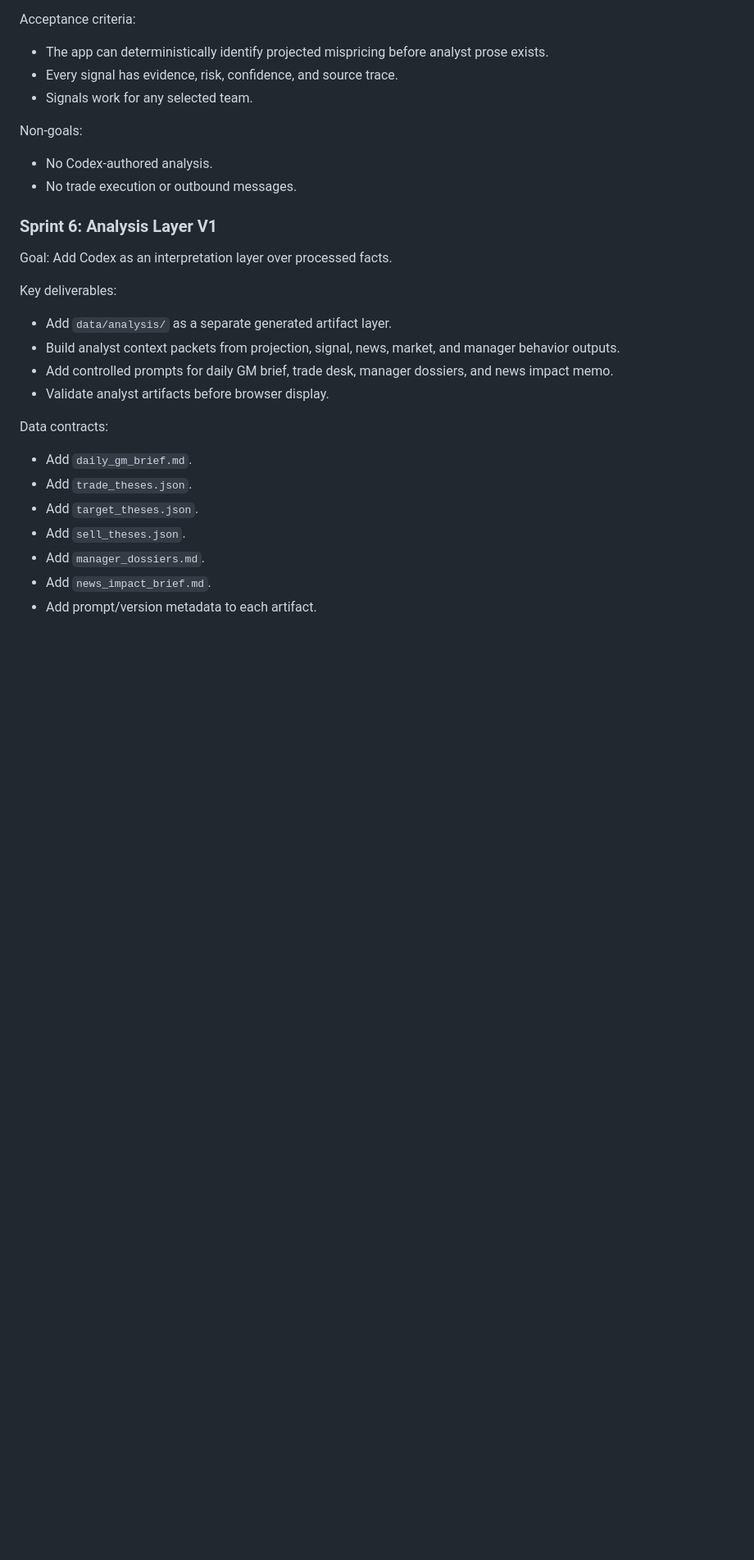
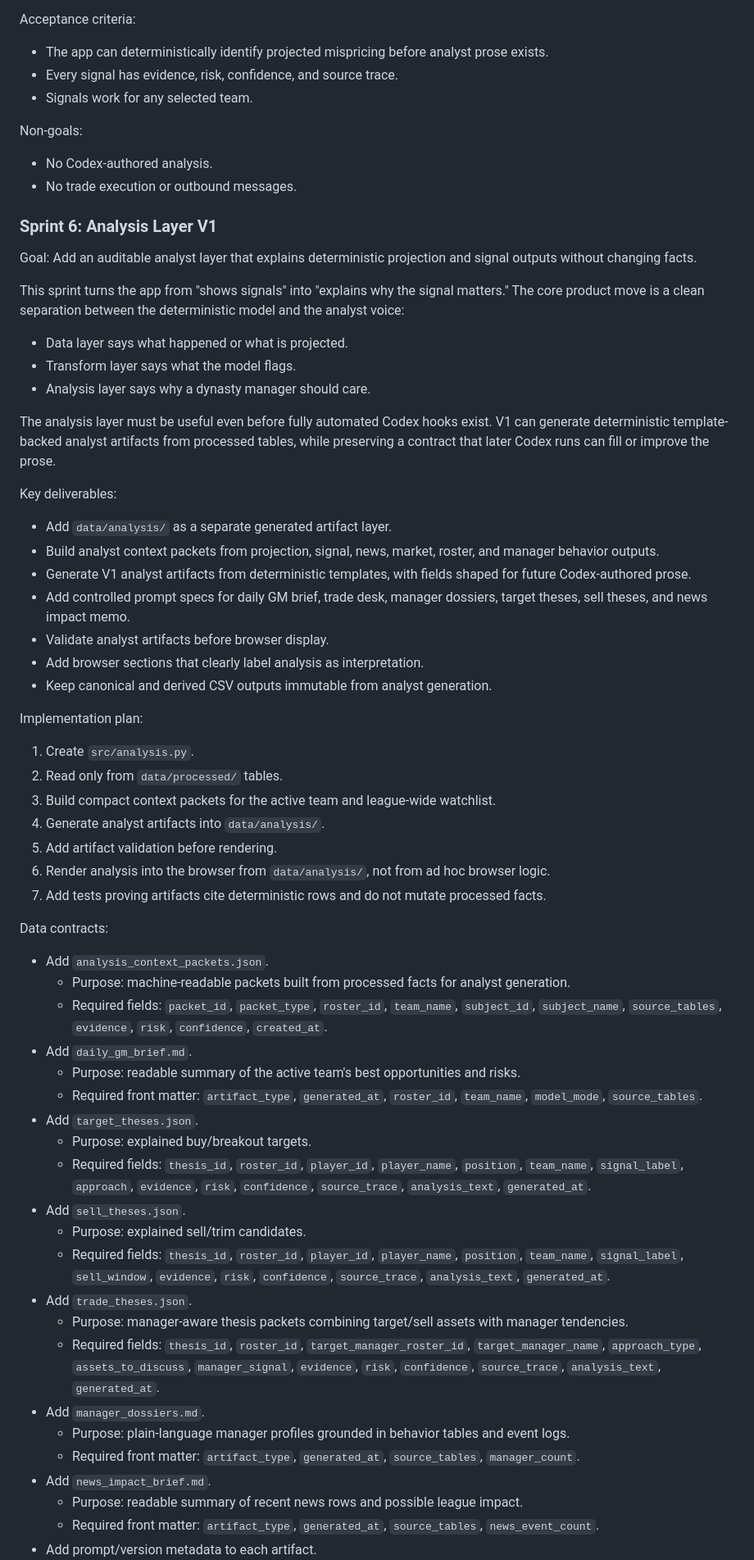
Before and after one commit to joen3489/Fantasy-Dominator, a Markdown page: docs/sprint_plan.md, the part around one of its changes. Shown at 82% size. GitHub-like rendering; blank space fills up the shorter version.

Commit message:
Plan analysis layer sprint

```diff
--- a/docs/sprint_plan.md
+++ b/docs/sprint_plan.md
@@ -250,21 +250,57 @@ Non-goals:
 
 ### Sprint 6: Analysis Layer V1
 
-Goal: Add Codex as an interpretation layer over processed facts.
+Goal: Add an auditable analyst layer that explains deterministic projection and signal outputs without changing facts.
+
+This sprint turns the app from "shows signals" into "explains why the signal matters." The core product move is a clean separation between the deterministic model and the analyst voice:
+
+- Data layer says what happened or what is projected.
+- Transform layer says what the model flags.
+- Analysis layer says why a dynasty manager should care.
+
+The analysis layer must be useful even before fully automated Codex hooks exist. V1 can generate deterministic template-backed analyst artifacts from processed tables, while preserving a contract that later Codex runs can fill or improve the prose.
 
 Key deliverables:
 
 - Add `data/analysis/` as a separate generated artifact layer.
-- Build analyst context packets from projection, signal, news, market, and manager behavior outputs.
-- Add controlled prompts for daily GM brief, trade desk, manager dossiers, and news impact memo.
+- Build analyst context packets from projection, signal, news, market, roster, and manager behavior outputs.
+- Generate V1 analyst artifacts from deterministic templates, with fields shaped for future Codex-authored prose.
+- Add controlled prompt specs for daily GM brief, trade desk, manager dossiers, target theses, sell theses, and news impact memo.
 - Validate analyst artifacts before browser display.
+- Add browser sections that clearly label analysis as interpretation.
+- Keep canonical and derived CSV outputs immutable from analyst generation.
+
+Implementation plan:
+
+1. Create `src/analysis.py`.
+2. Read only from `data/processed/` tables.
+3. Build compact context packets for the active team and league-wide watchlist.
+4. Generate analyst artifacts into `data/analysis/`.
+5. Add artifact validation before rendering.
+6. Render analysis into the browser from `data/analysis/`, not from ad hoc browser logic.
+7. Add tests proving artifacts cite deterministic rows and do not mutate processed facts.
 
 Data contracts:
 
+- Add `analysis_context_packets.json`.
+  - Purpose: machine-readable packets built from processed facts for analyst generation.
+  - Required fields: `packet_id`, `packet_type`, `roster_id`, `team_name`, `subject_id`, `subject_name`, `source_tables`, `evidence`, `risk`, `confidence`, `created_at`.
 - Add `daily_gm_brief.md`.
+  - Purpose: readable summary of the active team's best opportunities and risks.
+  - Required front matter: `artifact_type`, `generated_at`, `roster_id`, `team_name`, `model_mode`, `source_tables`.
+- Add `target_theses.json`.
+  - Purpose: explained buy/breakout targets.
+  - Required fields: `thesis_id`, `roster_id`, `player_id`, `player_name`, `position`, `team_name`, `signal_label`, `approach`, `evidence`, `risk`, `confidence`, `source_trace`, `analysis_text`, `generated_at`.
+- Add `sell_theses.json`.
+  - Purpose: explained sell/trim candidates.
+  - Required fields: `thesis_id`, `roster_id`, `player_id`, `player_name`, `position`, `team_name`, `signal_label`, `sell_window`, `evidence`, `risk`, `confidence`, `source_trace`, `analysis_text`, `generated_at`.
 - Add `trade_theses.json`.
-- Add `target_theses.json`.
-- Add `sell_theses.json`.
+  - Purpose: manager-aware thesis packets combining target/sell assets with manager tendencies.
+  - Required fields: `thesis_id`, `roster_id`, `target_manager_roster_id`, `target_manager_name`, `approach_type`, `assets_to_discuss`, `manager_signal`, `evidence`, `risk`, `confidence`, `source_trace`, `analysis_text`, `generated_at`.
 - Add `manager_dossiers.md`.
+  - Purpose: plain-language manager profiles grounded in behavior tables and event logs.
+  - Required front matter: `artifact_type`, `generated_at`, `source_tables`, `manager_count`.
 - Add `news_impact_brief.md`.
+  - Purpose: readable summary of recent news rows and possible league impact.
+  - Required front matter: `artifact_type`, `generated_at`, `source_tables`, `news_event_count`.
 - Add prompt/version metadata to each artifact.
```
Also changed, not shown: other parts of docs/sprint_plan.md (+35 -0 lines).
